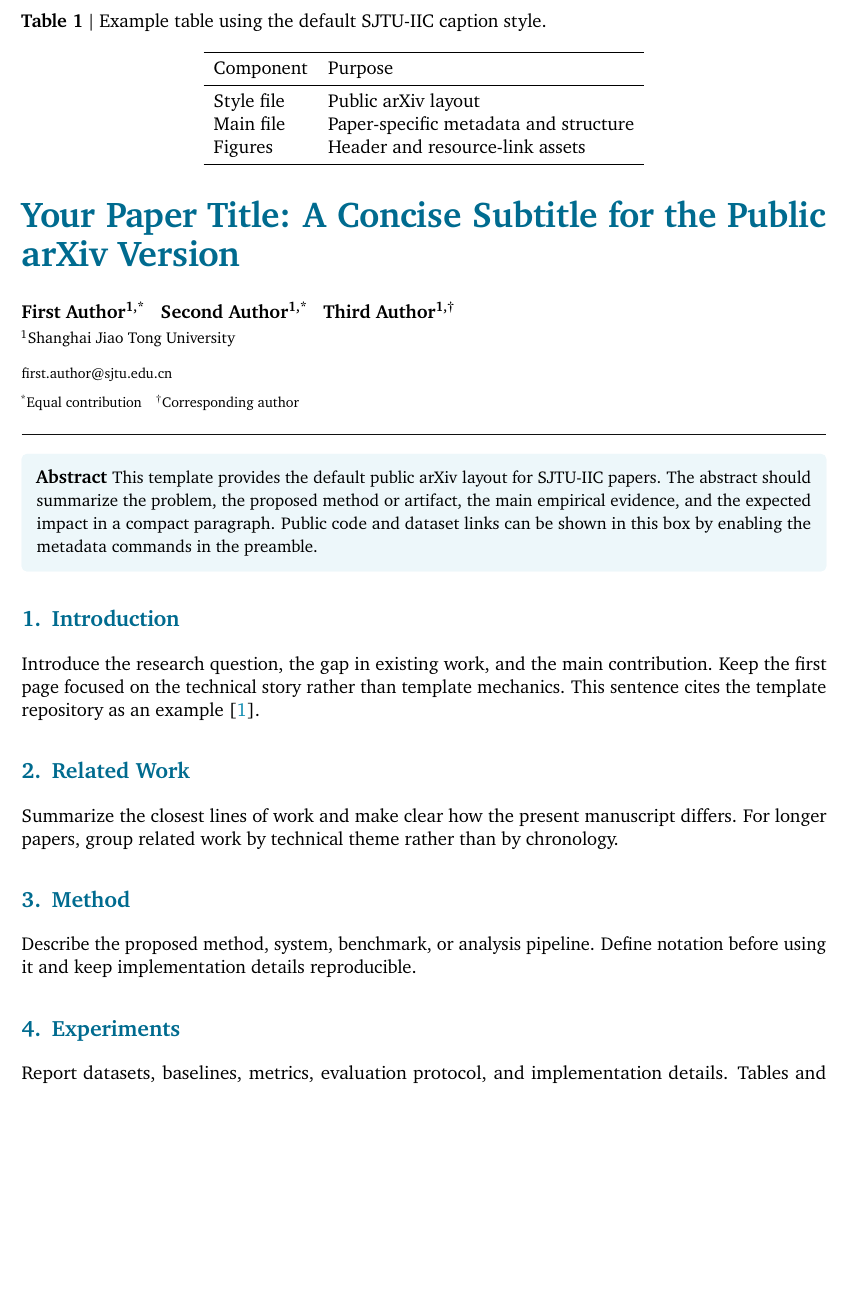
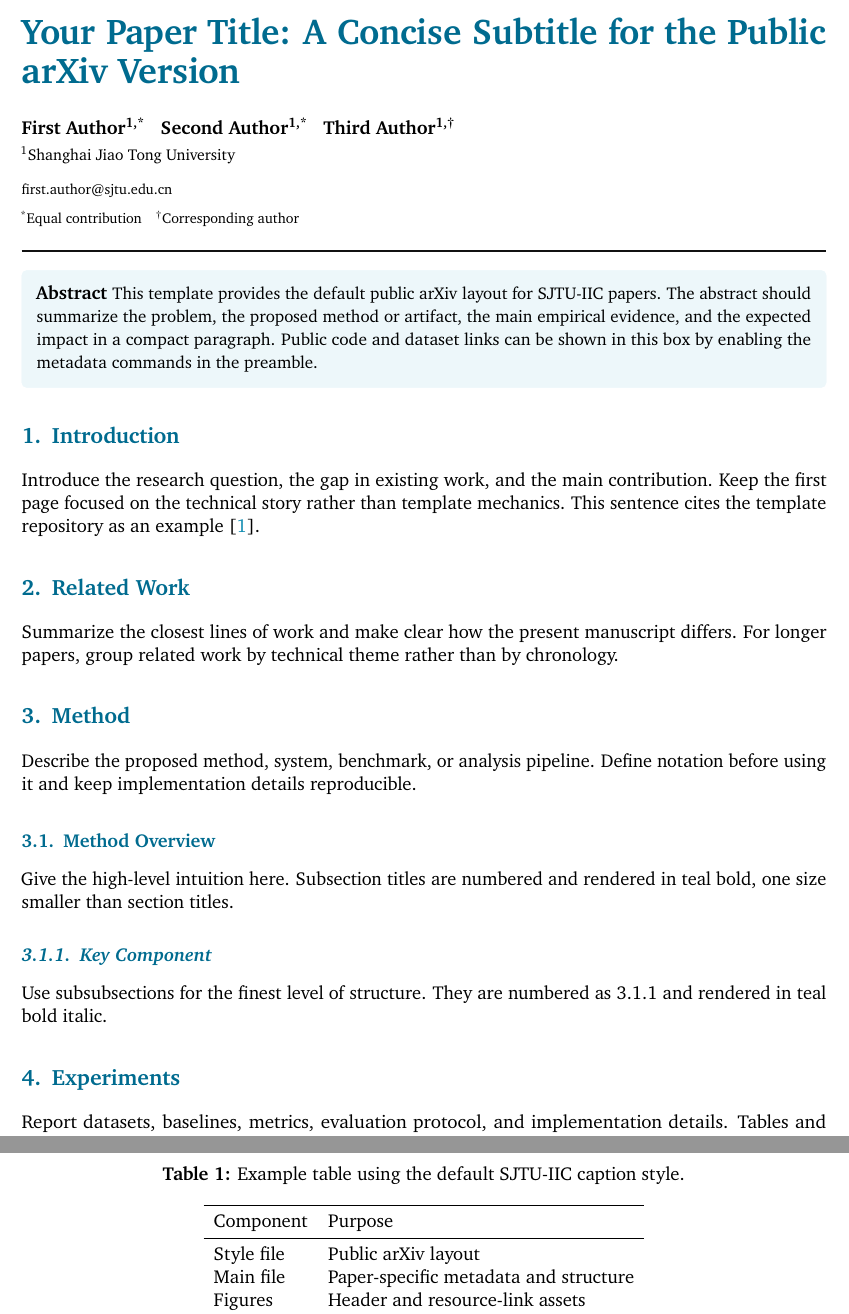
Before and after one commit to 0xzhouchenyu/SJTU-IIC-Arxiv, a LaTeX paper (main.tex, which reads sections/method.tex, sjtu_iic_arxiv.sty): part of page 1 of 2 before the commit and two parts of pages 1 and 2 of 2 after it, the two joined at a grey line, cut so that both start at the same text, the shorter picture padded with empty space. Compiled offline with pdfLaTeX.

Commit message:
更新 .gitignore 文件以包含 .vscode 目录；调整 refs.bib 文件格式；在 method.tex 中添加方法概述和关键组件小节；修改 sjtu_iic_arxiv.sty 文件以更改标题分隔符和对齐方式

```diff
--- a/sections/method.tex
+++ b/sections/method.tex
@@ -3,7 +3,17 @@
 Describe the proposed method, system, benchmark, or analysis pipeline. Define
 notation before using it and keep implementation details reproducible.
 
-\begin{table}[t]
+\subsection{Method Overview}
+
+Give the high-level intuition here. Subsection titles are numbered and rendered
+in teal bold, one size smaller than section titles.
+
+\subsubsection{Key Component}
+
+Use subsubsections for the finest level of structure. They are numbered as
+3.1.1 and rendered in teal bold italic.
+
+\begin{table}[!htb]
   \centering
   \caption{Example table using the default SJTU-IIC caption style.}
   \label{tab:example}
--- a/sjtu_iic_arxiv.sty
+++ b/sjtu_iic_arxiv.sty
@@ -202,9 +202,8 @@
 \titlespacing*{\subsubsection}{0pt}{2ex plus 2.5pt minus 1.5pt}{2pt}
 \titlespacing*{\paragraph}{0pt}{0ex}{0.33em}
 
-\DeclareCaptionLabelSeparator{sjtuiicpipe}{ $\vert$ }
 \captionsetup{
   labelfont={bf},
-  labelsep=sjtuiicpipe,
-  singlelinecheck=false
+  labelsep=colon,
+  justification=centering
 }
```
Also changed, not shown: refs.bib (+3 -3 lines), 1 other file.
